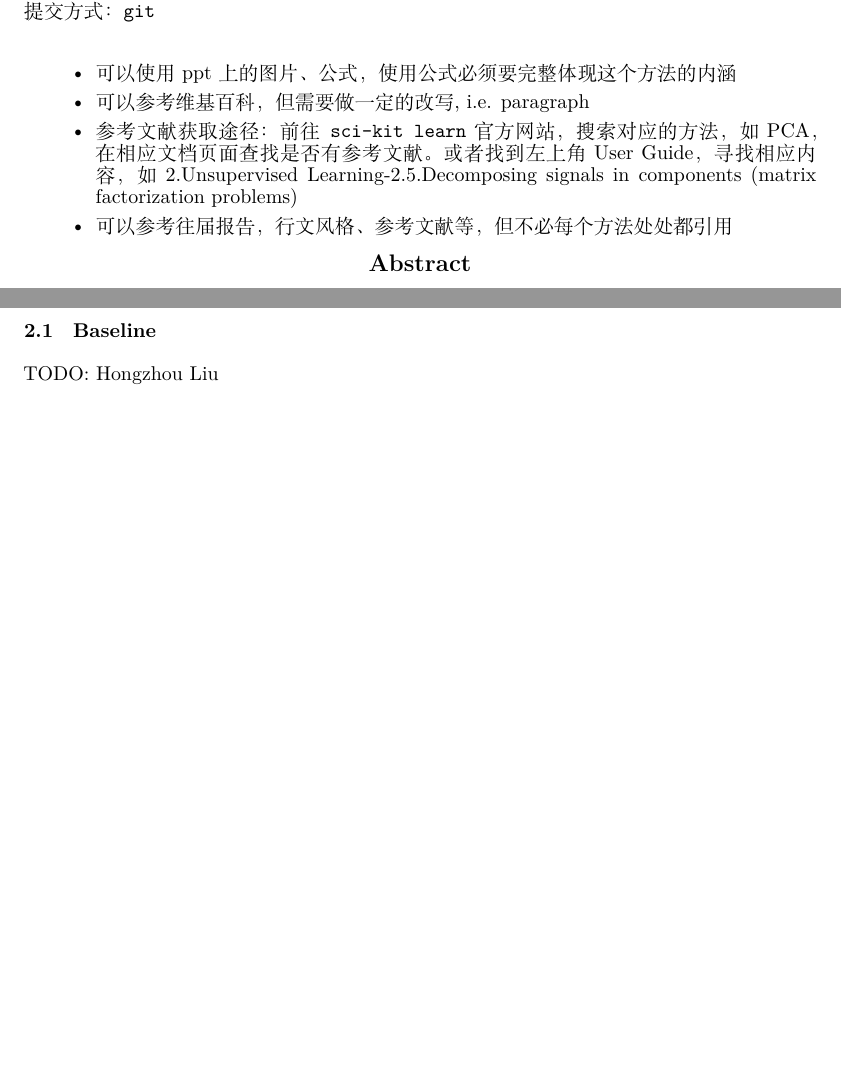
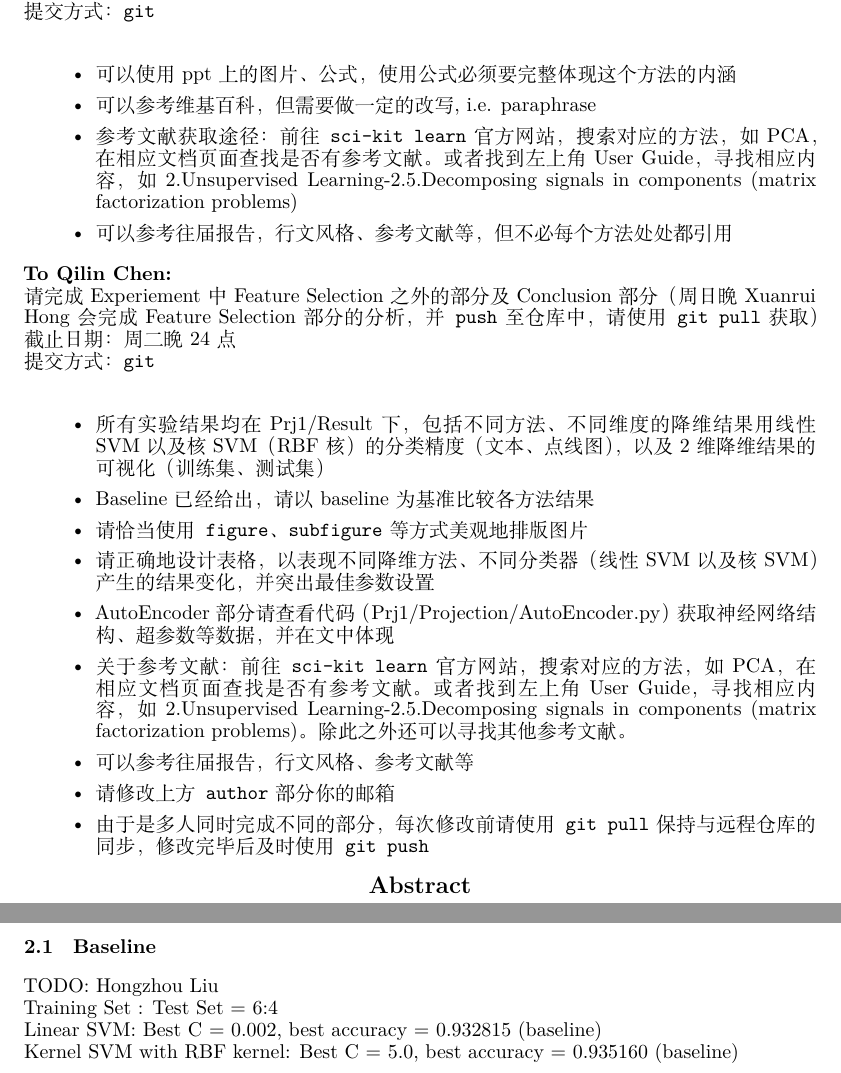
Before and after one commit to DeanAlkene/CS245-Principles-of-Data-Science, a LaTeX paper (Prj1/Report/Report.tex): two parts of pages 1 and 2 of 3, joined at a grey line, cut so that both start at the same text, the shorter picture padded with empty space. Compiled offline with XeLaTeX.

Commit message:
Writing Report...

```diff
--- a/Prj1/Report/Report.tex
+++ b/Prj1/Report/Report.tex
@@ -64,9 +64,25 @@
 提交方式：\texttt{git}\\
 \begin{itemize}
   \item 可以使用ppt上的图片、公式，使用公式必须要完整体现这个方法的内涵
-  \item 可以参考维基百科，但需要做一定的改写, i.e. paragraph
+  \item 可以参考维基百科，但需要做一定的改写, i.e. paraphrase
   \item 参考文献获取途径：前往\texttt{sci-kit learn}官方网站，搜索对应的方法，如PCA，在相应文档页面查找是否有参考文献。或者找到左上角User Guide，寻找相应内容，如2.Unsupervised Learning-2.5.Decomposing signals in components (matrix factorization problems)
   \item 可以参考往届报告，行文风格、参考文献等，但不必每个方法处处都引用
+\end{itemize}
+
+\textbf{To Qilin Chen:}\\
+请完成Experiement中Feature Selection之外的部分及Conclusion部分（周日晚Xuanrui Hong会完成Feature Selection部分的分析，并\texttt{push}至仓库中，请使用\texttt{git pull}获取）
+截止日期：周二晚24点 \\
+提交方式：\texttt{git} \\
+\begin{itemize}
+  \item 所有实验结果均在Prj1/Result下，包括不同方法、不同维度的降维结果用线性SVM以及核SVM（RBF核）的分类精度（文本、点线图），以及2维降维结果的可视化（训练集、测试集）
+  \item Baseline已经给出，请以baseline为基准比较各方法结果
+  \item 请恰当使用\texttt{figure}、\texttt{subfigure}等方式美观地排版图片
+  \item 请正确地设计表格，以表现不同降维方法、不同分类器（线性SVM以及核SVM）产生的结果变化，并突出最佳参数设置
+  \item AutoEncoder部分请查看代码（Prj1/Projection/AutoEncoder.py）获取神经网络结构、超参数等数据，并在文中体现
+  \item 关于参考文献：前往\texttt{sci-kit learn}官方网站，搜索对应的方法，如PCA，在相应文档页面查找是否有参考文献。或者找到左上角User Guide，寻找相应内容，如2.Unsupervised Learning-2.5.Decomposing signals in components (matrix factorization problems)。除此之外还可以寻找其他参考文献。
+  \item 可以参考往届报告，行文风格、参考文献等
+  \item 请修改上方\texttt{author}部分你的邮箱
+  \item 由于是多人同时完成不同的部分，每次修改前请使用\texttt{git pull}保持与远程仓库的同步，修改完毕后及时使用\texttt{git push}
 \end{itemize}
 
 \begin{abstract}
@@ -99,6 +115,9 @@ TODO: Xuanrui Hong\\
 \section{Experiment}
 \subsection{Baseline}
 TODO: Hongzhou Liu\\
+Training Set : Test Set = 6:4 \\
+Linear SVM: Best C = 0.002, best accuracy = 0.932815 (baseline) \\
+Kernel SVM with RBF kernel: Best C = 5.0, best accuracy = 0.935160 (baseline) \\
 \subsection{Feature Selection}
 \subsubsection{Select-k-best}
 TODO: Xuanrui Hong\\
```
Also changed, not shown: Prj1/Report/Report.pdf.
